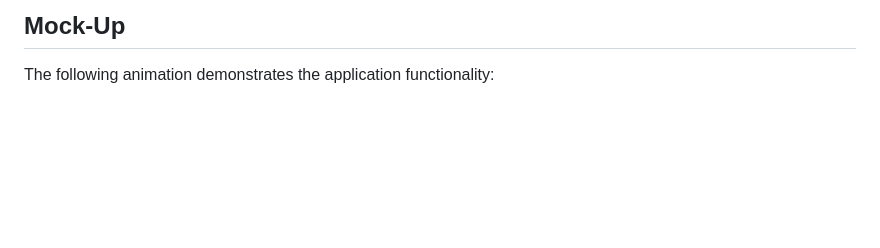
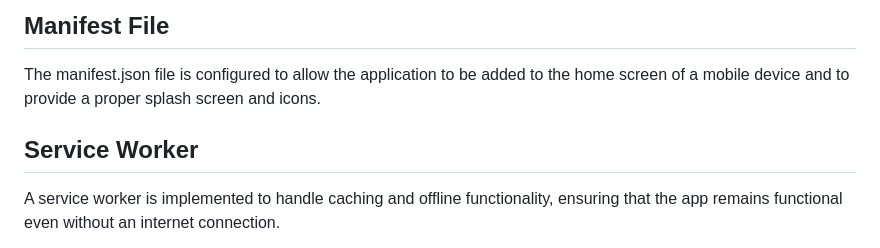
Before and after one commit to brandeecheung/PWA-texteditor, a Markdown page: README.md, the part around the change printed below. Rendered like a GitHub page; blank space fills up the shorter version.

```diff
--- a/README.md
+++ b/README.md
@@ -52,5 +62,7 @@ THEN I should have proper build scripts for a webpack application
 
-## Mock-Up
+## Manifest File
+The manifest.json file is configured to allow the application to be added to the home screen of a mobile device and to provide a proper splash screen and icons.
 
-The following animation demonstrates the application functionality:
+## Service Worker
+A service worker is implemented to handle caching and offline functionality, ensuring that the app remains functional even without an internet connection.
 
```
Also changed, not shown: other parts of README.md (+59 -125 lines).
